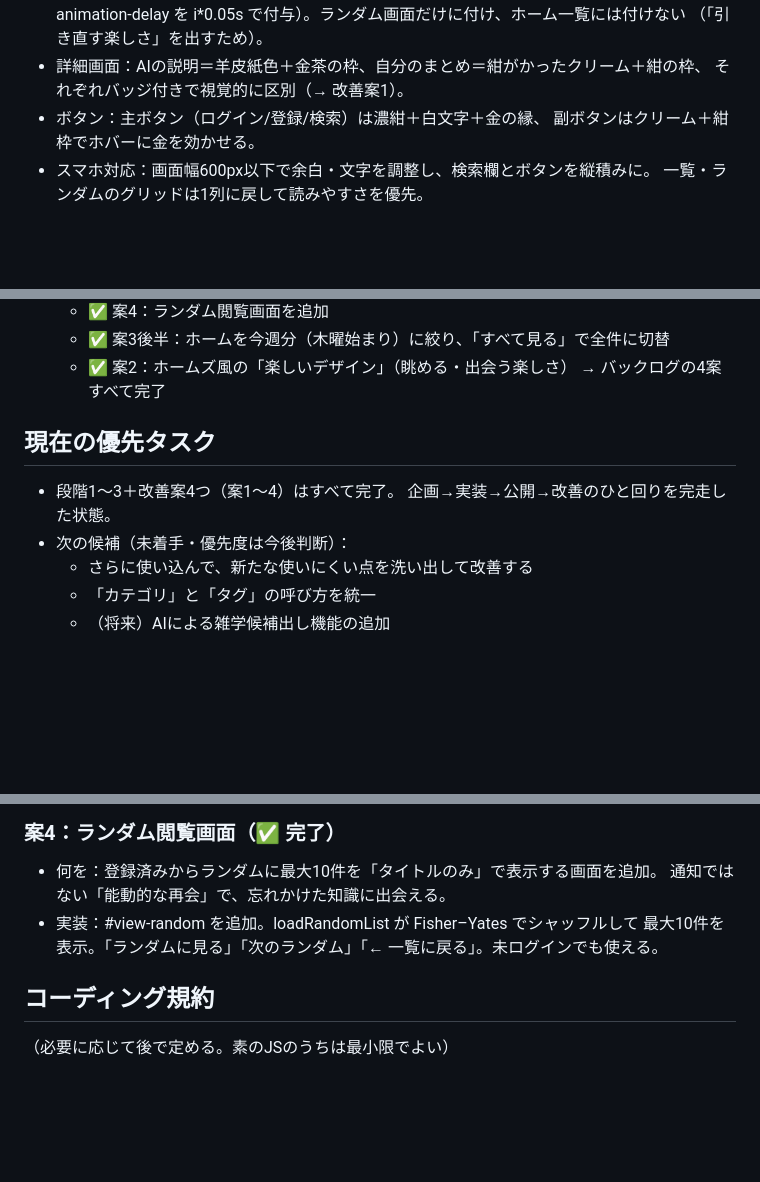
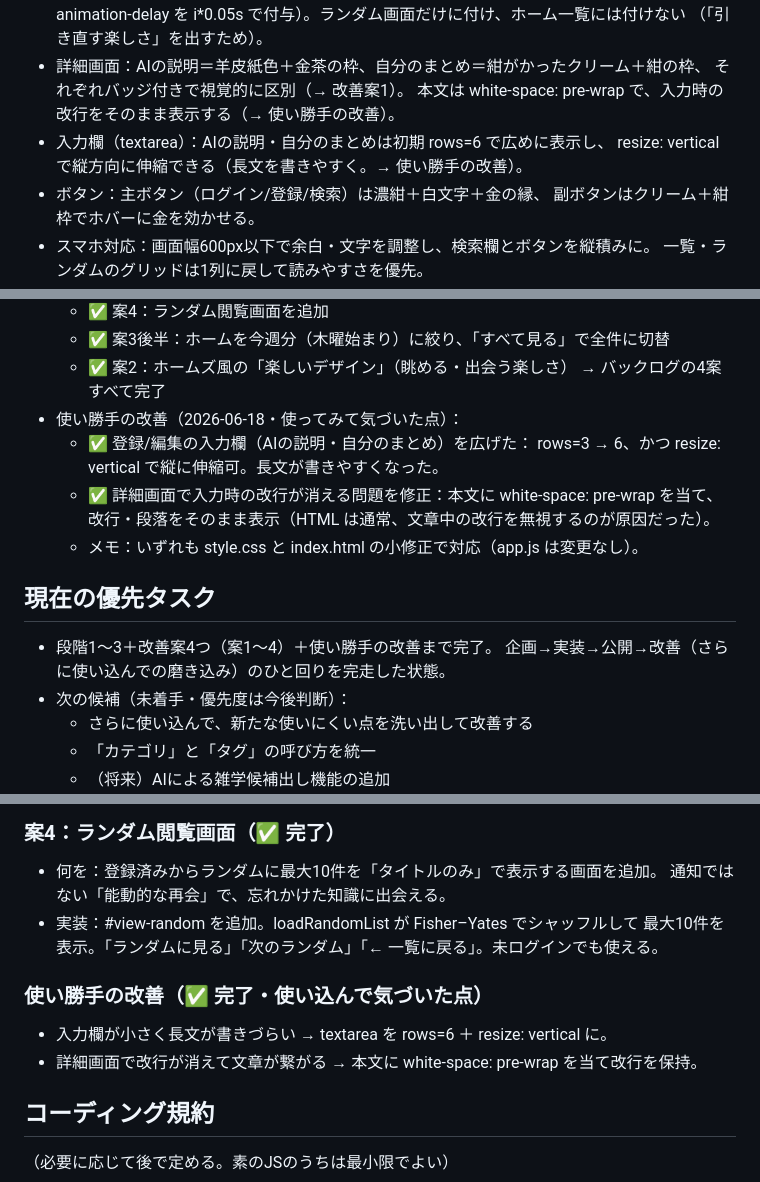
Before and after one commit to suzukiyuto0120/trivia-app, a Markdown page: CLAUDE.md, 3 parts joined by grey strips. Drawn GitHub-style; blank space fills up the shorter version.

Commit message:
CLAUDE.md更新：使い勝手の改善（入力欄拡張・詳細の改行保持）を記録

```diff
--- a/CLAUDE.md
+++ b/CLAUDE.md
@@ -102,6 +102,9 @@ PC・スマホ両方から同じURLで使える（公開済み）。
   （「引き直す楽しさ」を出すため）。
 - 詳細画面：AIの説明＝羊皮紙色＋金茶の枠、自分のまとめ＝紺がかったクリーム＋紺の枠、
   それぞれバッジ付きで視覚的に区別（→ 改善案1）。
+  本文は white-space: pre-wrap で、入力時の改行をそのまま表示する（→ 使い勝手の改善）。
+- 入力欄（textarea）：AIの説明・自分のまとめは初期 rows=6 で広めに表示し、
+  resize: vertical で縦方向に伸縮できる（長文を書きやすく。→ 使い勝手の改善）。
 - ボタン：主ボタン（ログイン/登録/検索）は濃紺＋白文字＋金の縁、
   副ボタンはクリーム＋紺枠でホバーに金を効かせる。
 - スマホ対応：画面幅600px以下で余白・文字を調整し、検索欄とボタンを縦積みに。
@@ -154,10 +157,16 @@ PC・スマホ両方から同じURLで使える（公開済み）。
   - ✅ 案3後半：ホームを今週分（木曜始まり）に絞り、「すべて見る」で全件に切替
   - ✅ 案2：ホームズ風の「楽しいデザイン」（眺める・出会う楽しさ）
   → バックログの4案すべて完了
+- 使い勝手の改善（2026-06-18・使ってみて気づいた点）：
+  - ✅ 登録/編集の入力欄（AIの説明・自分のまとめ）を広げた：
+    rows=3 → 6、かつ resize: vertical で縦に伸縮可。長文が書きやすくなった。
+  - ✅ 詳細画面で入力時の改行が消える問題を修正：本文に white-space: pre-wrap を当て、
+    改行・段落をそのまま表示（HTML は通常、文章中の改行を無視するのが原因だった）。
+  - メモ：いずれも style.css と index.html の小修正で対応（app.js は変更なし）。
 
 ## 現在の優先タスク
-- 段階1〜3＋改善案4つ（案1〜4）はすべて完了。
-  企画→実装→公開→改善のひと回りを完走した状態。
+- 段階1〜3＋改善案4つ（案1〜4）＋使い勝手の改善まで完了。
+  企画→実装→公開→改善（さらに使い込んでの磨き込み）のひと回りを完走した状態。
 - 次の候補（未着手・優先度は今後判断）：
   - さらに使い込んで、新たな使いにくい点を洗い出して改善する
   - 「カテゴリ」と「タグ」の呼び方を統一
@@ -199,6 +208,10 @@ PC・スマホ両方から同じURLで使える（公開済み）。
 - 実装：#view-random を追加。loadRandomList が Fisher–Yates でシャッフルして
   最大10件を表示。「ランダムに見る」「次のランダム」「← 一覧に戻る」。未ログインでも使える。
 
+### 使い勝手の改善（✅ 完了・使い込んで気づいた点）
+- 入力欄が小さく長文が書きづらい → textarea を rows=6 ＋ resize: vertical に。
+- 詳細画面で改行が消えて文章が繋がる → 本文に white-space: pre-wrap を当て改行を保持。
+
 ## コーディング規約
 （必要に応じて後で定める。素のJSのうちは最小限でよい）
 
```
Also changed, not shown: other parts of CLAUDE.md (+2 -1 lines).
